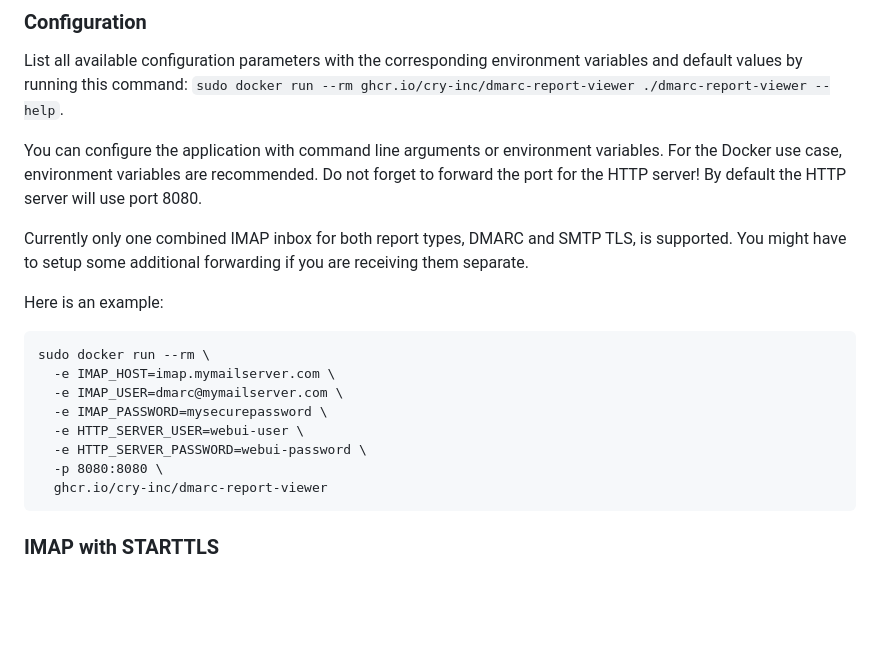
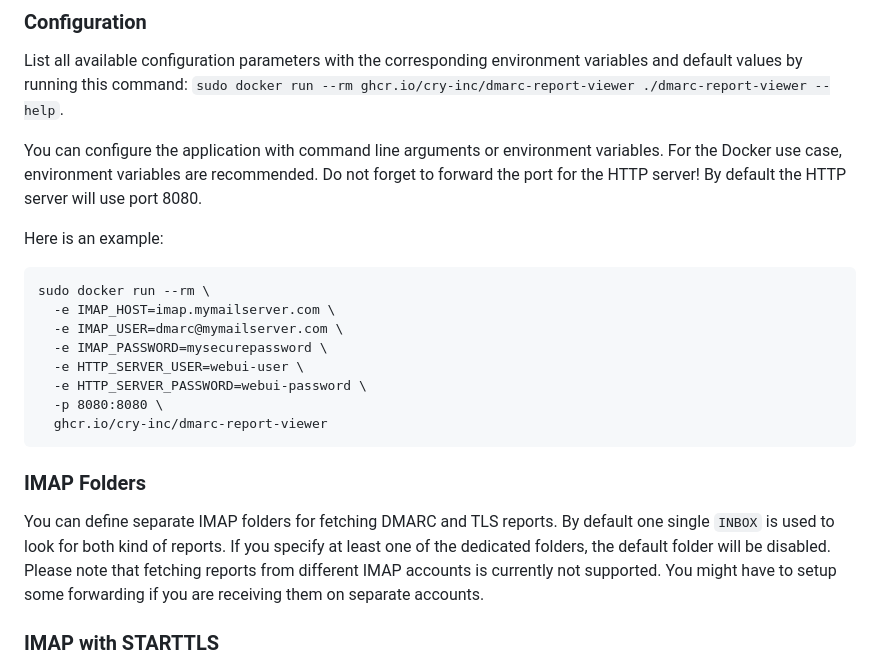
Before and after one commit to cry-inc/dmarc-report-viewer, a Markdown page: README.md, the part around the change. Drawn GitHub-style; blank space fills up the shorter version.

Commit message:
Updated README.md for new separate IMAP folder feature

```diff
--- a/README.md
+++ b/README.md
@@ -64,9 +64,6 @@ For the Docker use case, environment variables are recommended.
 Do not forget to forward the port for the HTTP server!
 By default the HTTP server will use port 8080.
 
-Currently only one combined IMAP inbox for both report types, DMARC and SMTP TLS, is supported.
-You might have to setup some additional forwarding if you are receiving them separate.
-
 Here is an example:
 
     sudo docker run --rm \
@@ -77,6 +74,13 @@ Here is an example:
       -e HTTP_SERVER_PASSWORD=webui-password \
       -p 8080:8080 \
       ghcr.io/cry-inc/dmarc-report-viewer
+
+### IMAP Folders
+You can define separate IMAP folders for fetching DMARC and TLS reports.
+By default one single `INBOX` is used to look for both kind of reports.
+If you specify at least one of the dedicated folders, the default folder will be disabled.
+Please note that fetching reports from different IMAP accounts is currently not supported.
+You might have to setup some forwarding if you are receiving them on separate accounts.
 
 ### IMAP with STARTTLS
 By default the IMAP client will attempt to use a TLS encrypted connection using port 993.
```
